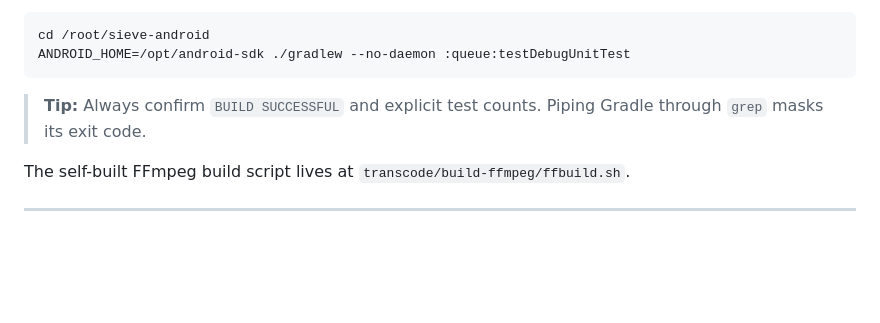
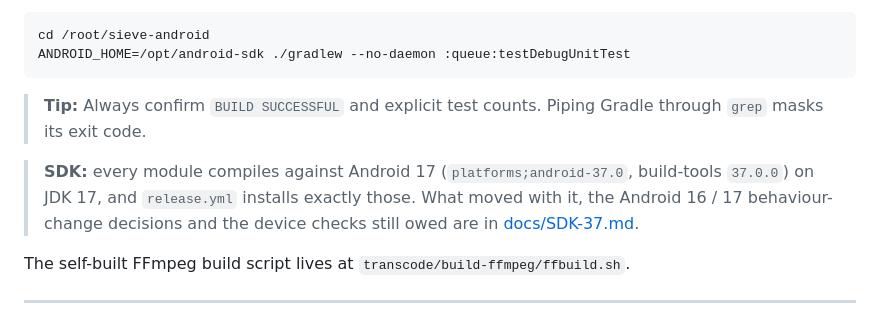
Before and after one commit to Massivemiike/sieve-android, a Markdown page: README.md, the part around the change. Rendered like a GitHub page; blank space fills up the shorter version.

```diff
--- a/README.md
+++ b/README.md
@@ -96,6 +96,8 @@ ANDROID_HOME=/opt/android-sdk ./gradlew --no-daemon :queue:testDebugUnitTest
 
 > **Tip:** Always confirm `BUILD SUCCESSFUL` and explicit test counts. Piping Gradle through `grep` masks its exit code.
 
+> **SDK:** every module compiles against Android 17 (`platforms;android-37.0`, build-tools `37.0.0`) on JDK 17, and `release.yml` installs exactly those. What moved with it, the Android 16 / 17 behaviour-change decisions and the device checks still owed are in [docs/SDK-37.md](docs/SDK-37.md).
+
 The self-built FFmpeg build script lives at `transcode/build-ffmpeg/ffbuild.sh`.
 
 ---
```
Also changed, not shown: docs/SDK-37.md (added, +208 -0 lines).
